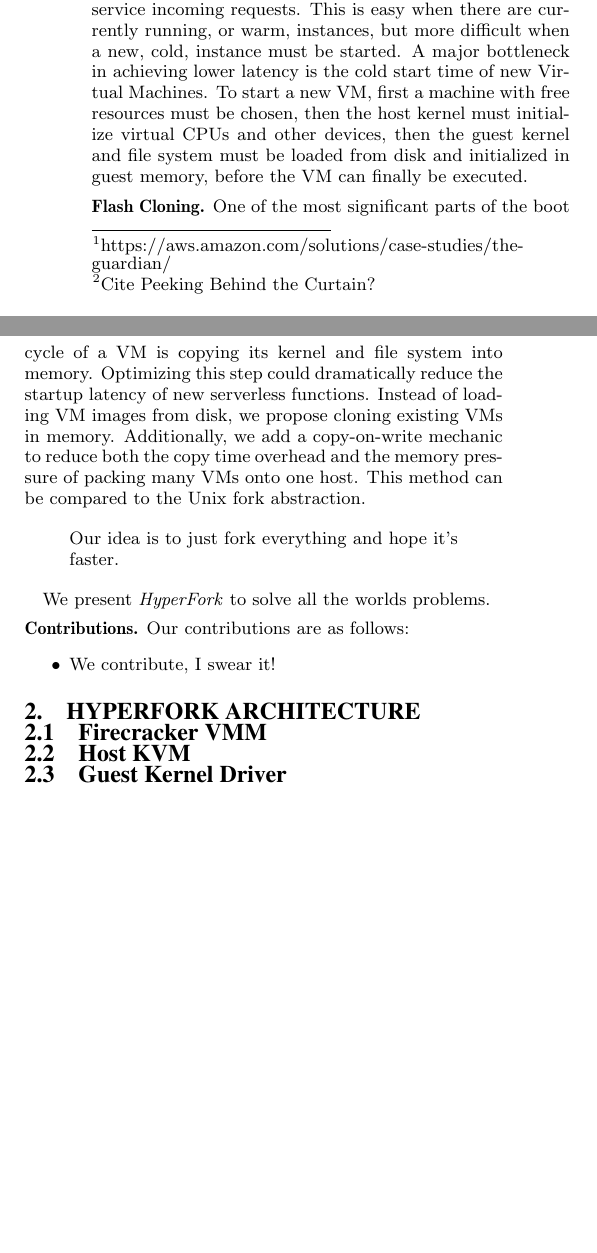
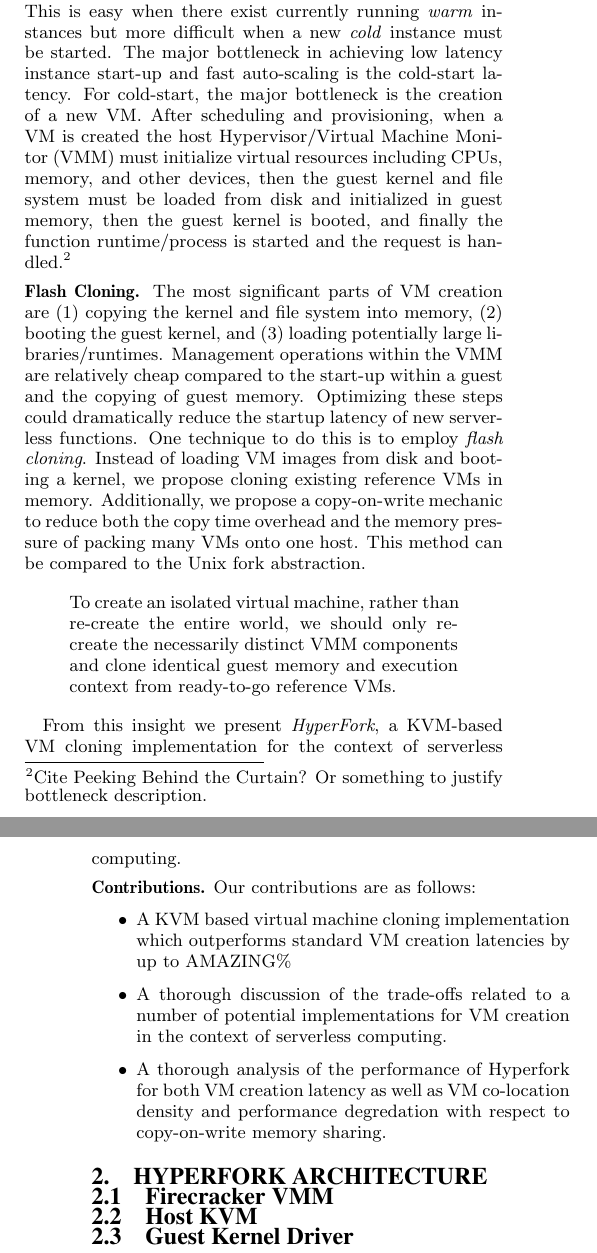
Before and after one commit to colavitam/hyperfork-dev, a LaTeX document (latex/top.tex, which reads latex/1-introduction.tex): two parts of the columns of page 1 of 2 before the commit and two parts of the columns of pages 1 and 2 of 2 after it, joined at a grey line, cut so that both start at the same text, the shorter picture padded with empty space. Compiled offline with pdfLaTeX.

Commit message:
Intro edits + related work structure and planning

```diff
--- a/latex/1-introduction.tex
+++ b/latex/1-introduction.tex
@@ -1,5 +1,3 @@
-% !TEX root = top.tex
-% above command is so that compilation is always from top.tex
+% !TEX root = top.tex above command is so that compilation is always from
+% top.tex
 \section{Introduction \& Motivation} \label{sec:intro}
-\Paragraph{Serverless Computing}
-Serverless computing, also known as Functions-as-a-Service, has become an increasingly important and desirable platform in the cloud ecosystem. Options are available from all of the major cloud players, including Amazon Lambda, Azure Functions, and Google Cloud Functions. Several significant online companies have implemented parts of their service on serverless platforms, notably the news site The Guardian.\footnote{https://aws.amazon.com/solutions/case-studies/the-guardian/}. The typical implementation of a serverless computing platform places user-submitted functions onto dynamically created Virtual Machines.\footnote{Cite Peeking Behind the Curtain?} These instances can be kept alive for a certain period of time after a function completes and reused if another call is received. Functions from different users are usually not placed in the same VM for security and isolation reasons, but one VM could host several instances of one user's function.
@@ -5,0 +14 @@
+and Google Cloud Functions. Several significant online companies have
@@ -8 +18,0 @@
-A central promise of serverless computing services such as Amazon Lambda is rapid scalability. Meeting this demand at scale requires that new function instances can be started very quickly to service incoming requests. This is easy when there are currently running, or warm, instances, but more difficult when a new, cold, instance must be started. A major bottleneck in achieving lower latency is the cold start time of new Virtual Machines. To start a new VM, first a machine with free resources must be chosen, then the host kernel must initialize virtual CPUs and other devices, then the guest kernel and file system must be loaded from disk and initialized in guest memory, before the VM can finally be executed.
@@ -8,0 +22 @@
+stateless single-process programs. Because of the relatively short run-times of
@@ -8,0 +29 @@
+for functions to be terminated at any time. This is necessary for the scheduler
@@ -9,17 +36,47 @@
 
-\Paragraph{Flash Cloning}
-One of the most significant parts of the boot cycle of a VM is copying its kernel and file system into memory. Optimizing this step could dramatically reduce the startup latency of new serverless functions. Instead of loading VM images from disk, we propose cloning existing VMs in memory. Additionally, we add a copy-on-write mechanic to reduce both the copy time overhead and the memory pressure of packing many VMs onto one host. This method can be compared to the Unix fork abstraction.
+\Paragraph{The Problem with Serverless: Coldstart} A central promise of
+serverless computing services is rapid scalability. Meeting this demand at
+scale requires that new function instances can be started very quickly to
+service incoming requests. This is easy when there exist currently running
+\emph{warm} instances but more difficult when a new \emph{cold} instance must
+be started. The major bottleneck in achieving low latency instance start-up and
+fast auto-scaling is the cold-start latency. For cold-start, the major
+bottleneck is the creation of a new VM. After scheduling and provisioning, when
+a VM is created the host Hypervisor/Virtual Machine Monitor (VMM) must
+initialize virtual resources including CPUs, memory, and other devices, then
+the guest kernel and file system must be loaded from disk and initialized in
+guest memory, then the guest kernel is booted, and finally the function
+runtime/process is started and the request is handled.\footnote{Cite Peeking
+Behind the Curtain? Or something to justify bottleneck description.}
+
+\Paragraph{Flash Cloning} The most significant parts of VM creation are (1)
+copying the kernel and file system into memory, (2) booting the guest kernel,
+and (3) loading potentially large libraries/runtimes. Management operations
+within the VMM are relatively cheap compared to the start-up within a guest and
+the copying of guest memory. Optimizing these steps could dramatically reduce
+the startup latency of new serverless functions. One technique to do this is to
+employ \emph{flash cloning}. Instead of loading VM images from disk and booting
+a kernel, we propose cloning existing reference VMs in memory. Additionally, we
+propose a copy-on-write mechanic to reduce both the copy time overhead and the
+memory pressure of packing many VMs onto one host. This method can be compared
+to the Unix fork abstraction.
 
 
-\begin{quote}
-Our idea is to just fork everything and hope it's faster.
+\begin{quote} To create an isolated virtual machine, rather than re-create the
+entire world, we should only re-create the necessarily distinct VMM components
+and clone identical guest memory and execution context from ready-to-go
+reference VMs.
 \end{quote}
 
-We present \emph{HyperFork} to solve all the worlds problems.
+From this insight we present \emph{HyperFork}, a KVM-based VM cloning
+implementation for the context of serverless computing.
 
-\Paragraph{Contributions}
-Our contributions are as follows:
-\begin{itemize}
-\item We contribute, I swear it!
-
+\Paragraph{Contributions} Our contributions are as follows: \begin{itemize}
+\item A KVM based virtual machine cloning implementation which outperforms
+standard VM creation latencies by up to AMAZING\%
+\item A thorough discussion of the trade-offs related to a number of potential
+implementations for VM creation in the context of serverless computing.
+\item A thorough analysis of the performance of Hyperfork for both VM creation
+latency as well as VM co-location density and performance degredation with
+respect to copy-on-write memory sharing.
 \end{itemize}
```
Also changed, not shown: latex/5-related.tex (+22 -0 lines), latex/top.pdf, latex/1-introduction.tex (29 more changed lines), 3 other files.
